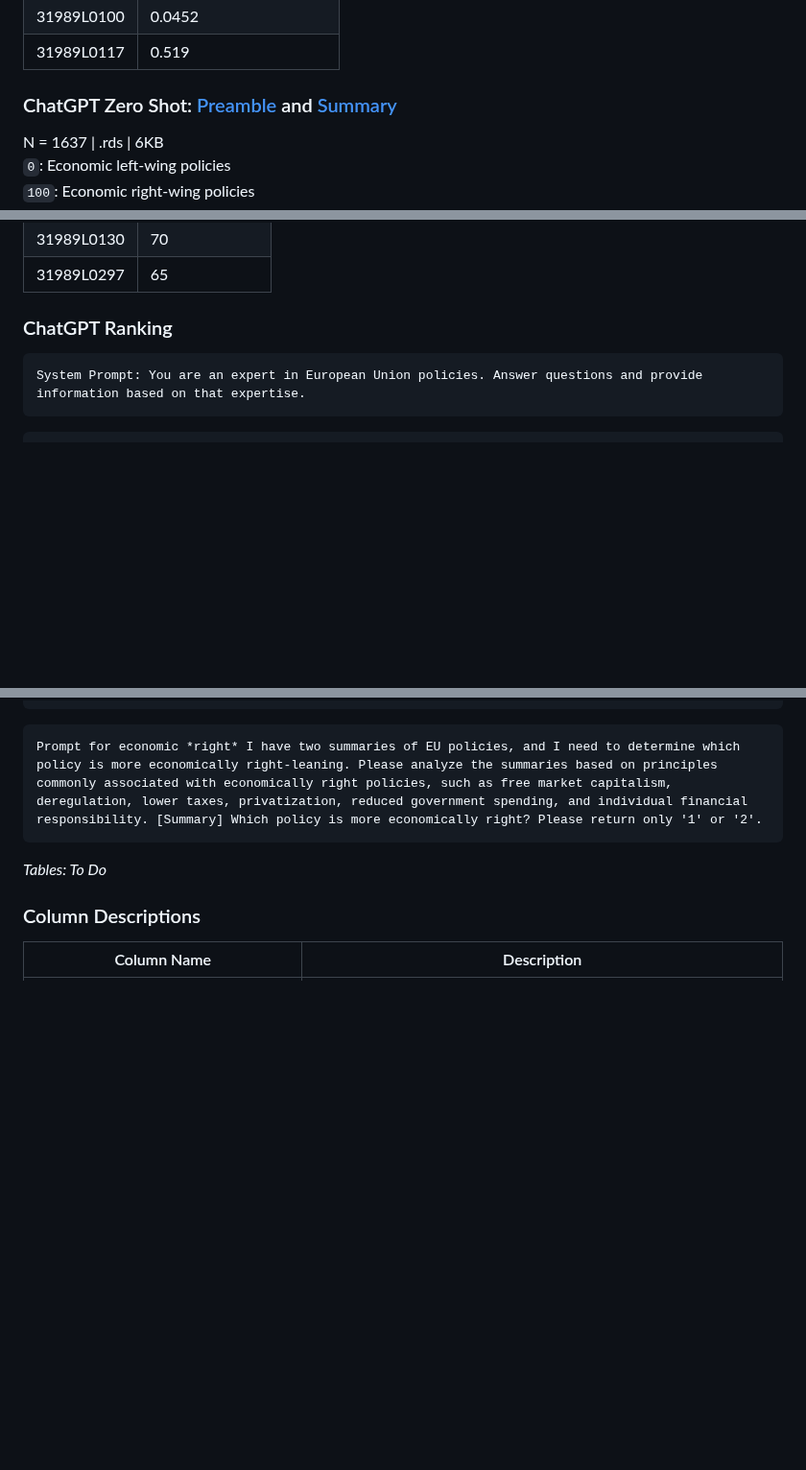
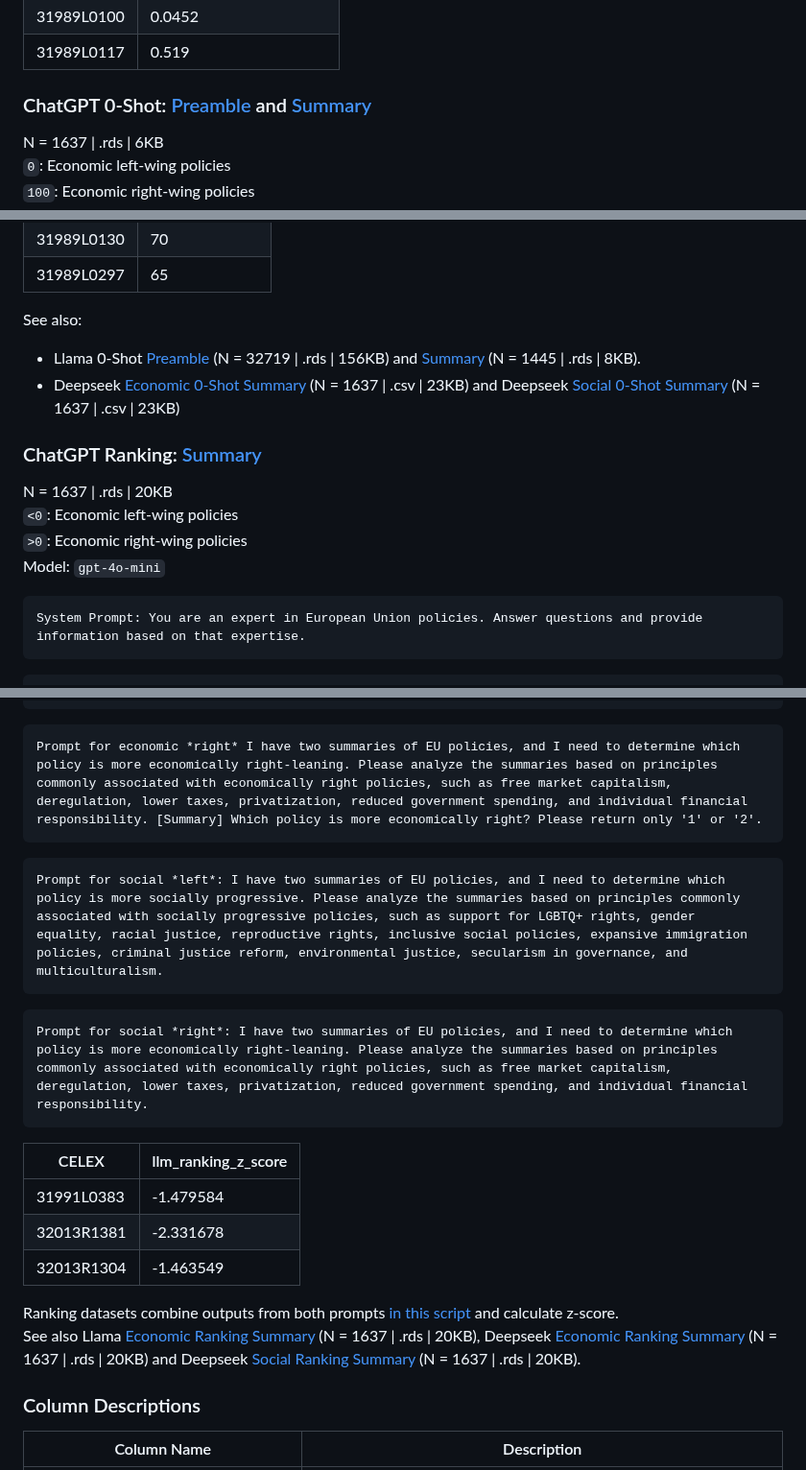
Before and after one commit to fabianaiolfi/eu-policy-feedback, a Markdown page: README.md, 3 parts joined by grey strips. Shown at 96% size. Rendered like a GitHub page; blank space fills up the shorter version.

Commit message:
Add datasets

````diff
--- a/README.md
+++ b/README.md
@@ -70,7 +70,7 @@ N = 74,734 | .rds | 663KB | [See seed words](https://github.com/fabianaiolfi/eu-
 | 31989L0100  | 0.0452                    |
 | 31989L0117  | 0.519                     |
 
-### ChatGPT Zero Shot: [Preamble](https://www.dropbox.com/scl/fi/b0xt9mc5tqhy0sicroh4b/chatgpt_preamble_0_shot.rds?rlkey=1bf3mtaqwlr1mhh4ed52scy1a&dl=0) and [Summary](https://www.dropbox.com/scl/fi/tawgrzdalylkbsuafpaja/chatgpt_summary_0_shot.rds?rlkey=0shddxnty3bv3tp780nq94l6g&dl=0)
+### ChatGPT 0-Shot: [Preamble](https://www.dropbox.com/scl/fi/b0xt9mc5tqhy0sicroh4b/chatgpt_preamble_0_shot.rds?rlkey=1bf3mtaqwlr1mhh4ed52scy1a&dl=0) and [Summary](https://www.dropbox.com/scl/fi/tawgrzdalylkbsuafpaja/chatgpt_summary_0_shot.rds?rlkey=0shddxnty3bv3tp780nq94l6g&dl=0)
 N = 1637 | .rds | 6KB
 `0`: Economic left-wing policies
 `100`: Economic right-wing policies
@@ -88,7 +88,15 @@ Prompt: I’m going to show you [a summary / the beginning of a preamble] of an
 | 31989L0130  | 70                    |
 | 31989L0297  | 65                     |
 
-### ChatGPT Ranking
+See also:
+- Llama 0-Shot [Preamble](https://www.dropbox.com/scl/fi/6omdykxlrae6z79338y4g/llama_preamble_0_shot.rds?rlkey=5lzgnbwsxl0zhiuuvd7vwmigc&dl=0) (N = 32719 | .rds | 156KB) and [Summary](https://www.dropbox.com/scl/fi/lsen6mylbu8i1cplcsob8/llama_summary_0_shot.rds?rlkey=oe48i2c3lk1hy1o2kfmaoz2w2&dl=0) (N = 1445 | .rds | 8KB).
+- Deepseek [Economic 0-Shot Summary](https://www.dropbox.com/scl/fi/6kjy6ovqoatx9k814keg9/deepseek_llm_output_0_shot_summaries_econ.csv?rlkey=iqyn1j13uwwf1uxmi8jnp3zkt&dl=0) (N = 1637 | .csv | 23KB) and Deepseek [Social 0-Shot Summary](https://www.dropbox.com/scl/fi/ylkuz7ubax3e1sq1ez511/deepseek_llm_output_0_shot_summaries_social.csv?rlkey=d7p1m6regz9yitkhb013he09n&dl=0) (N = 1637 | .csv | 23KB)
+
+### ChatGPT Ranking: [Summary](https://www.dropbox.com/scl/fi/y1edxlie1zp6n43uvquca/chatgpt_combined_rating.rds?rlkey=j7l3lmwybfwau4zjr5s2fykxg&dl=0)
+N = 1637 | .rds | 20KB
+`<0`: Economic left-wing policies
+`>0`: Economic right-wing policies
+Model: `gpt-4o-mini`
 ```
 System Prompt: You are an expert in European Union policies. Answer questions and provide information based on that expertise.
 ```
@@ -98,7 +106,21 @@ Prompt for economic *left*: I have two summaries of EU policies, and I need to d
 ```
 Prompt for economic *right* I have two summaries of EU policies, and I need to determine which policy is more economically right-leaning. Please analyze the summaries based on principles commonly associated with economically right policies, such as free market capitalism, deregulation, lower taxes, privatization, reduced government spending, and individual financial responsibility. [Summary] Which policy is more economically right? Please return only '1' or '2'.
 ```
-_Tables: To Do_
+```
+Prompt for social *left*: I have two summaries of EU policies, and I need to determine which policy is more socially progressive. Please analyze the summaries based on principles commonly associated with socially progressive policies, such as support for LGBTQ+ rights, gender equality, racial justice, reproductive rights, inclusive social policies, expansive immigration policies, criminal justice reform, environmental justice, secularism in governance, and multiculturalism.
+```
+```
+Prompt for social *right*: I have two summaries of EU policies, and I need to determine which policy is more economically right-leaning. Please analyze the summaries based on principles commonly associated with economically right policies, such as free market capitalism, deregulation, lower taxes, privatization, reduced government spending, and individual financial responsibility.
+```
+
+| CELEX       | llm_ranking_z_score |
+|-------------|---------------------------|
+| 31991L0383  | -1.479584 |
+| 32013R1381  | -2.331678 |
+| 32013R1304  | -1.463549 |
+
+Ranking datasets combine outputs from both prompts [in this script](https://github.com/fabianaiolfi/eu-policy-feedback/blob/main/llm_ranking/03_post_processing.R) and calculate z-score.
+See also Llama [Economic Ranking Summary](https://www.dropbox.com/scl/fi/akl979vhfmib0iuy0dnmc/llama_combined_rating.rds?rlkey=odcmy7wwaxsym9fn5z9jrb8yo&dl=0) (N = 1637 | .rds | 20KB), Deepseek [Economic Ranking Summary](https://www.dropbox.com/scl/fi/3mtrkitch1cjctvam3t3s/deepseek_combined_rating_summaries.rds?rlkey=0smktp1rn853oxcc8m1dbi8hk&dl=0) (N = 1637 | .rds | 20KB) and Deepseek [Social Ranking Summary](https://www.dropbox.com/scl/fi/tgtg4m1bo3bwvz6bqddnj/deepseek_combined_social_ranking_summaries.rds?rlkey=98oz2hovy80b4j8gv9wmsrwmf&dl=0) (N = 1637 | .rds | 20KB).
 
 ### Column Descriptions
 
````
